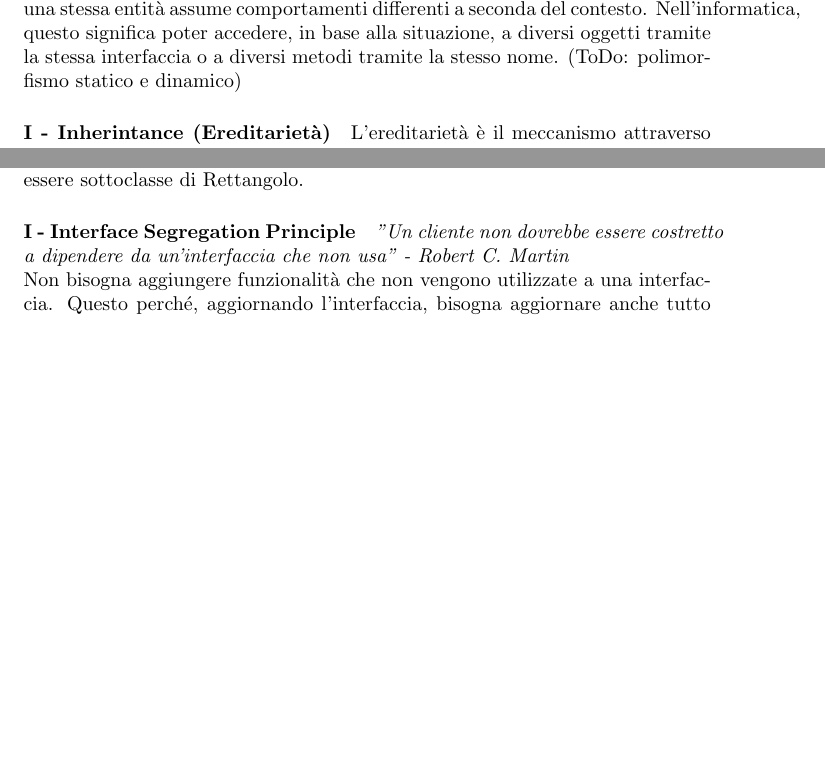
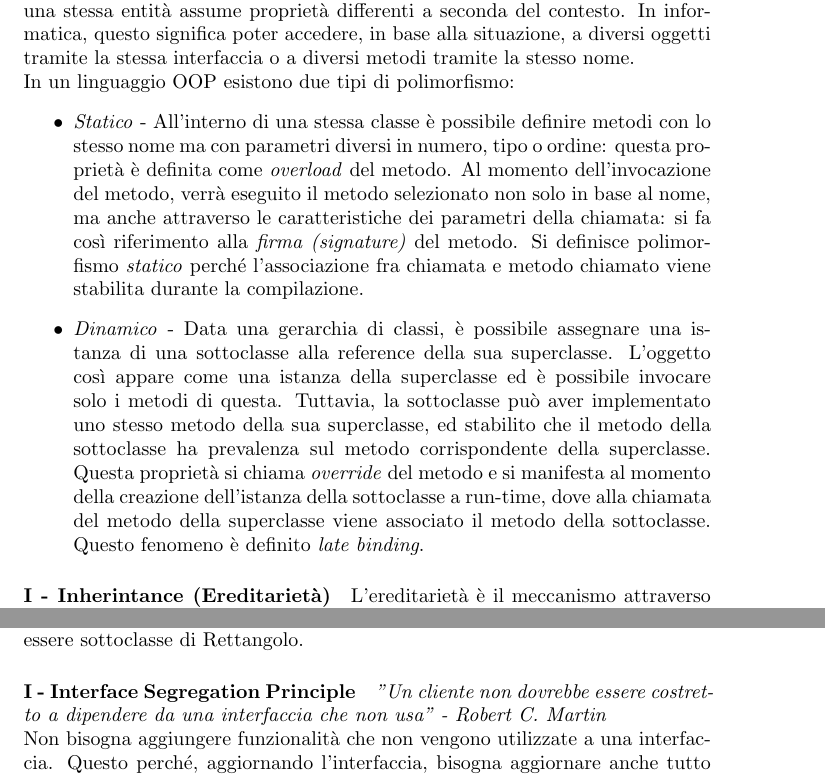
Before and after one commit to marco-savino/theory_concepts, a LaTeX document (documents/notebook.tex): two parts of pages 2 and 3 of 7 before the commit and two parts of pages 2 and 3 of 8 after it, joined at a grey line, cut so that both start at the same text, the shorter picture padded with empty space. Compiled offline with pdfLaTeX.

Commit message:
Polymporphism paragraph updated

```diff
--- a/documents/notebook.tex
+++ b/documents/notebook.tex
@@ -35,8 +35,12 @@
 
             \paragraph{A - Abstraction (Astrazione)} L'Astrazione è un concetto per il quale si nascondono all'utente i dettagli superflui dell'implementazione, permettendo a questo di concentrarsi sullo sviluppo della logica al di sopra dell'entità astratta fornita senza doversi preoccupare di come è fatta al suo interno.\\
             \textit{Esempio - Una macchina del caffè rappresenta un'astrazione per l'utente: questo non sa come viene prodotto fisicamente il caffè, ma conosce quanto basta per comandare alla macchinetta di produrne uno. In questo modo, è persino possibile cambiare il meccanismo interno della macchina senza che l'utente ne debba essere a conoscenza.}
-            \paragraph{OLD - P - Polymorphism (Polimorfismo)} Il polimorfismo consiste nel fornire una stessa interfaccia a entità di tipi differenti, in modo da dare l'impressione che uno stesso oggetto sia in grado di avere funzioni differenti. Ne esistono di tre tipi: il polimorfismo ad-hoc, il polimorfismo parametrico e il polimorfismo di sottotipo (o di inclusione). Il primo si riferisce a funzioni che possono essere applicate a parametri di tipi differenti, ma che si comportano diversamente a seconda di questi: questo concetto è identificato con il termine di \textit{overload}. Quello parametrico permette a un tipo di dato o a una funzione di essere scritto in modo generale, in modo che possa trattare i valori indipendentemente dal loro tipo. L'ultimo, il polimorfismo di sottotipo, enuncia che una sottoclasse può utilizzare un metodo della sua super-classe e questo potrebbe avere un comportamento diverso: ciò viene indicato come \textit{override} del metodo e rimane in accordo con il Principio di Sostituzione di Liskov.
-            \paragraph{P - Polymorphism (Polimorfismo)} Il polimorfismo è un fenomeno in cui una stessa entità assume comportamenti differenti a seconda del contesto. Nell'informatica, questo significa poter accedere, in base alla situazione, a diversi oggetti tramite la stessa interfaccia o a diversi metodi tramite la stesso nome. (ToDo: polimorfismo statico e dinamico)
+            \paragraph{P - Polymorphism (Polimorfismo)} Il polimorfismo è un fenomeno in cui una stessa entità assume proprietà differenti a seconda del contesto. In informatica, questo significa poter accedere, in base alla situazione, a diversi oggetti tramite la stessa interfaccia o a diversi metodi tramite la stesso nome.\\
+                In un linguaggio OOP esistono due tipi di polimorfismo:
+                \begin{itemize}
+                    \item \textit{Statico} - All'interno di una stessa classe è possibile definire metodi con lo stesso nome ma con parametri diversi in numero, tipo o ordine: questa proprietà è definita come \textit{overload} del metodo. Al momento dell'invocazione del metodo, verrà eseguito il metodo selezionato non solo in base al nome, ma anche attraverso le caratteristiche dei parametri della chiamata: si fa così riferimento alla \textit{firma (signature)} del metodo. Si definisce polimorfismo \textit{statico} perché l'associazione fra chiamata e metodo chiamato viene stabilita durante la compilazione.
+                    \item \textit{Dinamico} - Data una gerarchia di classi, è possibile assegnare una istanza di una sottoclasse alla reference della sua superclasse. L'oggetto così appare come una istanza della superclasse ed è possibile invocare solo i metodi di questa. Tuttavia, la sottoclasse può aver implementato uno stesso metodo della sua superclasse, ed stabilito che il metodo della sottoclasse ha prevalenza sul metodo corrispondente della superclasse. Questa proprietà si chiama \textit{override} del metodo e si manifesta al momento della creazione dell'istanza della sottoclasse a run-time, dove alla chiamata del metodo della superclasse viene associato il metodo della sottoclasse. Questo fenomeno è definito \textit{late binding}.
+                \end{itemize}
             \paragraph{I - Inherintance (Ereditarietà)} L'ereditarietà è il meccanismo attraverso il quale la definizione di una classe deriva da quella di un'altra classe. La prima prende così il nome di sottoclasse e la seconda di super-classe. La sottoclasse può utilizzare lo stesso formato dei dati e le stesse operazioni della sua super-classe e in più ha la possibilità di definirne dei propri a sua volta.
 
             \paragraph{E - Encapsulation (Incapsulamento)} Per definizione, l'incapsulamento consiste nel combinare metodi e attributi in un'unica unità, come una classe. Grazie a questo concetto, è possibile nascondere la rappresentazione interna dei dati o il loro stato, rendendoli accessibili solo tramite metodi appositi. Questa tecnica è chiamata \textit{Information Hiding}.
@@ -49,10 +53,12 @@
             Questo principio si applica attraverso l'Ereditarietà e l'override: creando una sottoclasse ad hoc e sovrascrivendo il metodo di interesse in partenza, si evita di alterare cambiare la classe madre, proprio grazie all'estensione della stessa.
             \paragraph{L - Liskov Substitution Principle} \textit{Una proprietà dell'oggetto X di una classe T deve essere valida anche per un oggetto Y di classe S, dove S è sottoclasse di T.}\\
             Questo implica che, in un programma, le istanze di una classe dovrebbero essere sempre sostituibili dalle istanze di una sua sottoclasse. A livello pratico, ogni suo metodo deve poter accettare gli argomenti del corrispettivo metodo della classe madre e ritornare lo stesso tipo di valore. In alcuni casi però, questo ha dei limiti: una classe Rettangolo crea un'istanza grazie agli argomenti base e altezza, ma una sua sottoclasse Quadrato utilizzerebbe come argomento solo il lato; in questo caso, per rispettare il principio la classe Quadrato non deve essere sottoclasse di Rettangolo.
-            \paragraph{I - Interface Segregation Principle} \textit{"Un cliente non dovrebbe essere costretto a dipendere da un'interfaccia che non usa" - Robert C. Martin}\\
-            Non bisogna aggiungere funzionalità che non vengono utilizzate a una interfaccia. Questo perché, aggiornando l'interfaccia, bisogna aggiornare anche tutto ciò che ne dipende. L'ideale è quindi creare un'interfaccia a parte che non abbia influenze su quella di partenza.
-            \paragraph{D - Dependency Inversion Principle} \textit{Moduli di altro livello non devono dipendere da moduli di basso livello, ed entrambi devono basarsi su astrazioni; le astrazioni non devono dipendere dai dettagli, ma i dettagli dalle astrazioni.}\\
-            Si dà importanza al disaccoppiamento fra moduli: l'implementazione di questi potrà cambiare senza influire sulla loro comunicazione. A livello pratico, si applica la cosiddetta \textit{Dependency Injection}.
+            \paragraph{I - Interface Segregation Principle}
+                \textit{"Un cliente non dovrebbe essere costret-to a dipendere da una interfaccia che non usa" - Robert C. Martin}\\
+                Non bisogna aggiungere funzionalità che non vengono utilizzate a una interfaccia. Questo perché, aggiornando l'interfaccia, bisogna aggiornare anche tutto ciò che ne dipende. L'ideale è quindi creare un'interfaccia a parte che non abbia influenze su quella di partenza.
+            \paragraph{D - Dependency Inversion Principle}
+                \textit{Moduli di altro livello non devono dipendere da moduli di basso livello, ed entrambi devono basarsi su astrazioni; le astrazioni non devono dipendere dai dettagli, ma i dettagli dalle astrazioni.}\\
+                Si dà importanza al disaccoppiamento fra moduli: l'implementazione di questi potrà cambiare senza influire sulla loro comunicazione. A livello pratico, si applica la cosiddetta \textit{Dependency Injection}.
         \subsubsection{Sviluppo software}
             \paragraph{Ciclo di vita del software} il \textit{Software Development Life Cycle} viene definito con 6 fasi:
                 \begin{enumerate}
```
Also changed, not shown: documents/notebook.pdf, documents/notebook.tex (1 more changed lines), 5 other files.
